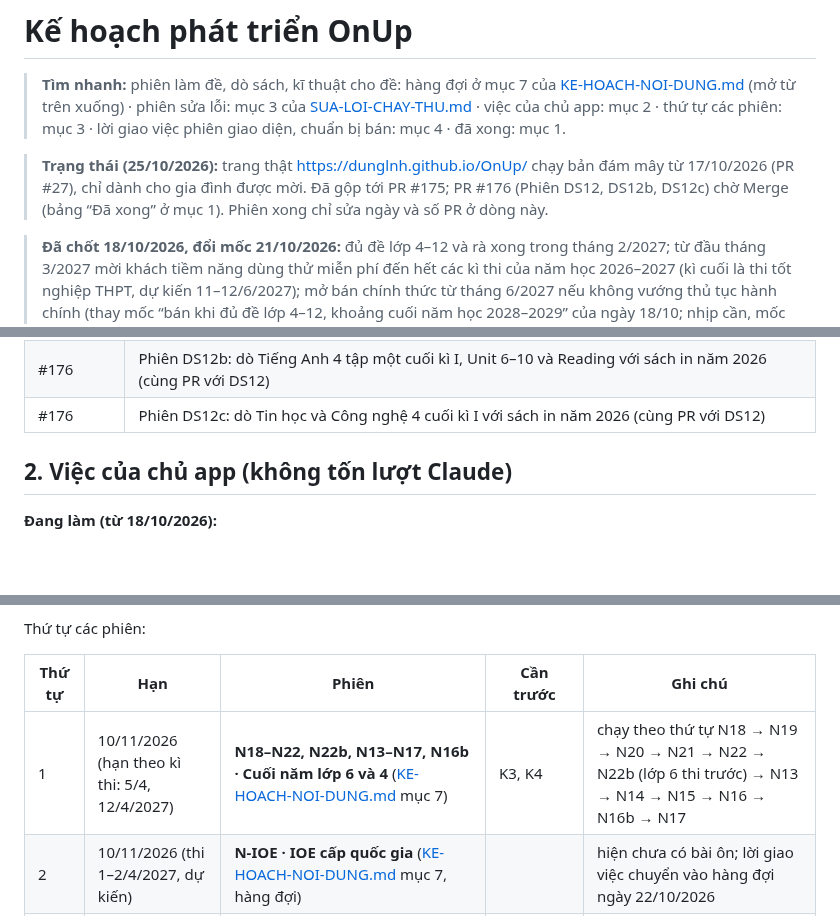
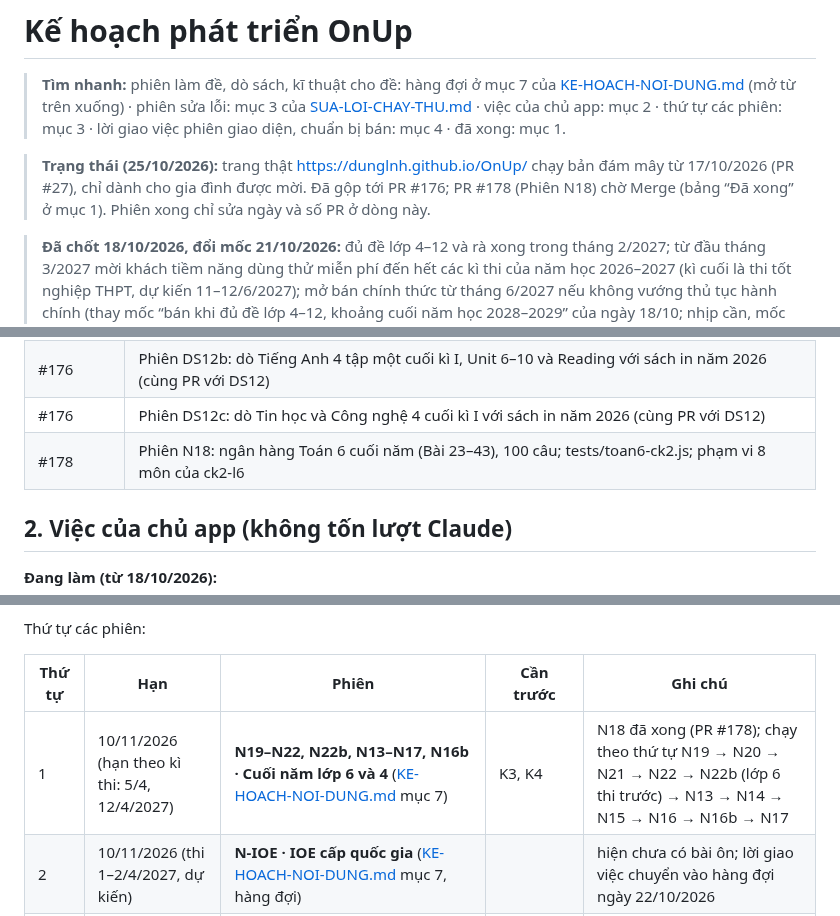
Before and after one commit to dunglnh/OnUp, a Markdown page: docs/KE-HOACH-PHAT-TRIEN-ONUP.md, 3 parts joined by grey strips. GitHub-like rendering; folded sections open; blank space fills up the shorter version.

Commit message:
Phiên N18: ghi PR #178 vào kế hoạch
Co-Authored-By: Claude Opus 5.5 <noreply@anthropic.com>
Claude-Session: https://claude.ai/code/session_01NeigUVFYXPHpJytfLFWzHz

```diff
--- a/docs/KE-HOACH-PHAT-TRIEN-ONUP.md
+++ b/docs/KE-HOACH-PHAT-TRIEN-ONUP.md
@@ -2,7 +2,7 @@
 
 > **Tìm nhanh:** phiên làm đề, dò sách, kĩ thuật cho đề: hàng đợi ở mục 7 của [KE-HOACH-NOI-DUNG.md](KE-HOACH-NOI-DUNG.md) (mở từ trên xuống) · phiên sửa lỗi: mục 3 của [SUA-LOI-CHAY-THU.md](SUA-LOI-CHAY-THU.md) · việc của chủ app: mục 2 · thứ tự các phiên: mục 3 · lời giao việc phiên giao diện, chuẩn bị bán: mục 4 · đã xong: mục 1.
 
-> **Trạng thái (25/10/2026):** trang thật https://dunglnh.github.io/OnUp/ chạy bản đám mây từ 17/10/2026 (PR #27), chỉ dành cho gia đình được mời. Đã gộp tới PR #175; PR #176 (Phiên DS12, DS12b, DS12c) chờ Merge (bảng “Đã xong” ở mục 1). Phiên xong chỉ sửa ngày và số PR ở dòng này.
+> **Trạng thái (25/10/2026):** trang thật https://dunglnh.github.io/OnUp/ chạy bản đám mây từ 17/10/2026 (PR #27), chỉ dành cho gia đình được mời. Đã gộp tới PR #176; PR #178 (Phiên N18) chờ Merge (bảng “Đã xong” ở mục 1). Phiên xong chỉ sửa ngày và số PR ở dòng này.
 
 > **Đã chốt 18/10/2026, đổi mốc 21/10/2026:** đủ đề lớp 4–12 và rà xong trong tháng 2/2027; từ đầu tháng 3/2027 mời khách tiềm năng dùng thử miễn phí đến hết các kì thi của năm học 2026–2027 (kì cuối là thi tốt nghiệp THPT, dự kiến 11–12/6/2027); mở bán chính thức từ tháng 6/2027 nếu không vướng thủ tục hành chính (thay mốc “bán khi đủ đề lớp 4–12, khoảng cuối năm học 2028–2029” của ngày 18/10; nhịp cần, mốc kiểm tra và cách lùi khi chậm ở mục 4 của [KE-HOACH-NOI-DUNG.md](KE-HOACH-NOI-DUNG.md)); trong thời gian dùng thử và đến lúc bán, gói Miễn phí giữ như hiện nay (5 hồ sơ, mọi đề; bảng `plans` không đổi), hạn mức hai gói lúc bán chốt sau (giữa tháng 5/2027); các phiên chuẩn bị G0, B1 làm trước khi mở dùng thử, B2, B4, G1 trước khi bán (mục 3); Supabase giữ gói Free đến khi bắt đầu thu tiền (chủ app xuất CSV hằng tuần, mở app mỗi tuần); trang công khai chỉ dành cho gia đình được mời, gia đình dùng thử cũng do chủ app tạo tài khoản (màn đăng nhập có dòng “Chưa có tài khoản?”, Phiên S1; muốn mở tự đăng kí thì đổi quyết định này trước, việc 9 ở mục 2); câu sai báo bằng nút trong app (Phiên R1), GitHub Issues chỉ còn cho chủ app; không ghi giá bán, chi phí hay so sánh đối thủ vào repo. Thiết kế gói: mục 9 của [THIET-KE-TAI-KHOAN.md](THIET-KE-TAI-KHOAN.md).
 
@@ -159,6 +159,7 @@
 | #176 | Phiên DS12: dò Tiếng Anh 4 tập một cuối kì I, Unit 1–5 với sách in năm 2026 |
 | #176 | Phiên DS12b: dò Tiếng Anh 4 tập một cuối kì I, Unit 6–10 và Reading với sách in năm 2026 (cùng PR với DS12) |
 | #176 | Phiên DS12c: dò Tin học và Công nghệ 4 cuối kì I với sách in năm 2026 (cùng PR với DS12) |
+| #178 | Phiên N18: ngân hàng Toán 6 cuối năm (Bài 23–43), 100 câu; tests/toan6-ck2.js; phạm vi 8 môn của ck2-l6 |
 
 </details>
 
@@ -213,7 +214,7 @@ Thứ tự các phiên:
 
 | Thứ tự | Hạn | Phiên | Cần trước | Ghi chú |
 |---|---|---|---|---|
-| 1 | 10/11/2026 (hạn theo kì thi: 5/4, 12/4/2027) | **N18–N22, N22b, N13–N17, N16b · Cuối năm lớp 6 và 4** ([KE-HOACH-NOI-DUNG.md](KE-HOACH-NOI-DUNG.md) mục 7) | K3, K4 | chạy theo thứ tự N18 → N19 → N20 → N21 → N22 → N22b (lớp 6 thi trước) → N13 → N14 → N15 → N16 → N16b → N17 |
+| 1 | 10/11/2026 (hạn theo kì thi: 5/4, 12/4/2027) | **N19–N22, N22b, N13–N17, N16b · Cuối năm lớp 6 và 4** ([KE-HOACH-NOI-DUNG.md](KE-HOACH-NOI-DUNG.md) mục 7) | K3, K4 | N18 đã xong (PR #178); chạy theo thứ tự N19 → N20 → N21 → N22 → N22b (lớp 6 thi trước) → N13 → N14 → N15 → N16 → N16b → N17 |
 | 2 | 10/11/2026 (thi 1–2/4/2027, dự kiến) | **N-IOE · IOE cấp quốc gia** ([KE-HOACH-NOI-DUNG.md](KE-HOACH-NOI-DUNG.md) mục 7, hàng đợi) | | hiện chưa có bài ôn; lời giao việc chuyển vào hàng đợi ngày 22/10/2026 |
 | 3 | 15/11/2026 | **K5 · Đề tính điểm** cho đề thi thử vào 10 và tốt nghiệp THPT ([KE-HOACH-NOI-DUNG.md](KE-HOACH-NOI-DUNG.md) mục 7, hàng đợi) | Lịch các khối mới (đã xong, PR #113) | trước các phiên đề thi thử lớp 9 |
 | 4 | 30/11/2026 | Lớp 9 (33 phiên, có 9 phiên đề thi thử vào 10); phiên rà soát lớp 9 | K5 | thứ tự khối, thứ tự kì trong mỗi khối và mốc kiểm tra: mục 4 của [KE-HOACH-NOI-DUNG.md](KE-HOACH-NOI-DUNG.md); các bước trước khi bật một khối: mục 7 (“Lớp 5, 7–12”) |
```
